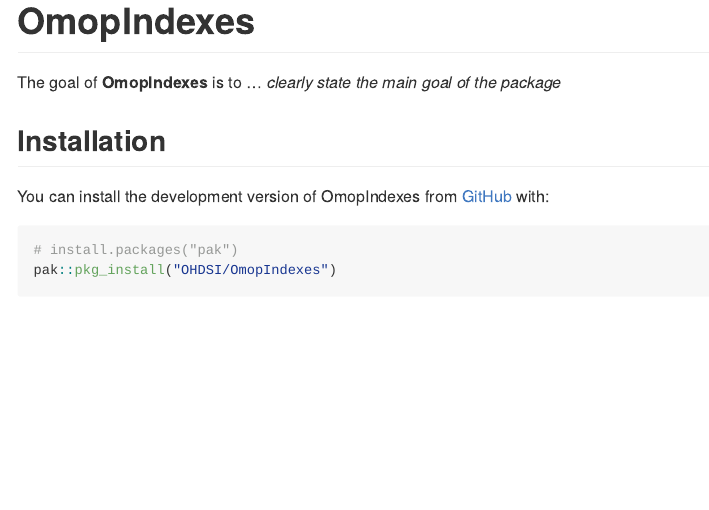
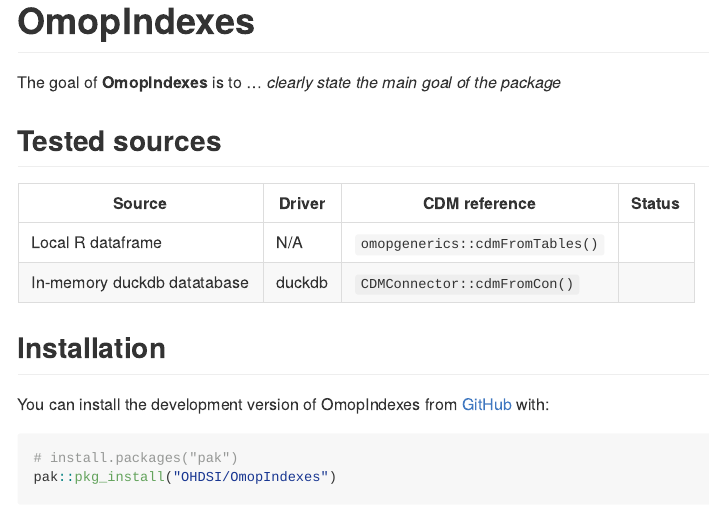
Before and after one commit to OHDSI/OmopIndices, an R Markdown document (README.Rmd): the page in a window 1100 px wide, from its top. The pictures show the output file README.md that the author committed with the source, drawn offline in the style of GitHub; badge pictures from the web are left out.

Commit message:
add readme

```diff
--- a/README.Rmd
+++ b/README.Rmd
@@ -24,6 +24,13 @@
 
 The goal of **OmopIndexes** is to ... *clearly state the main goal of the package*
 
+## Tested sources
+
+| Source | Driver | CDM reference | Status |
+|------------------|------------------|------------------|------------------|
+| Local R dataframe | N/A | `omopgenerics::cdmFromTables()` | ![](https://img.shields.io/github/actions/workflow/status/OHDSI/OmopIndexes/test-weekly.yaml?branch=main&job=local-omopgenerics) |
+| In-memory duckdb datatabase | duckdb | `CDMConnector::cdmFromCon()` | ![](https://img.shields.io/github/actions/workflow/status/OHDSI/OmopIndexes/test-weekly.yaml?branch=main&job=duckdb-CDMConnector) |
+
 ## Installation
 
 You can install the development version of OmopIndexes from [GitHub](https://github.com/) with:
```
Also changed, not shown: README.md.
